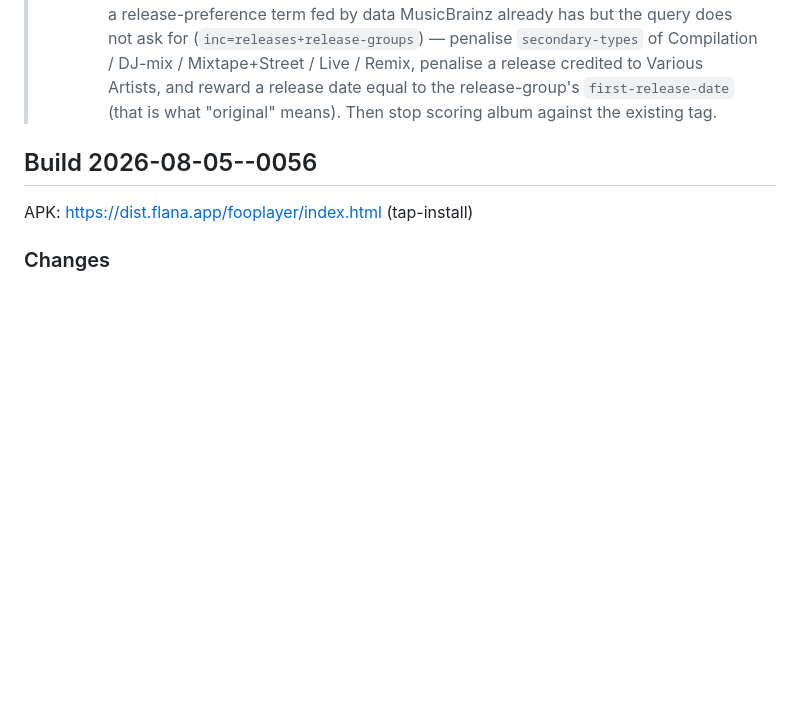
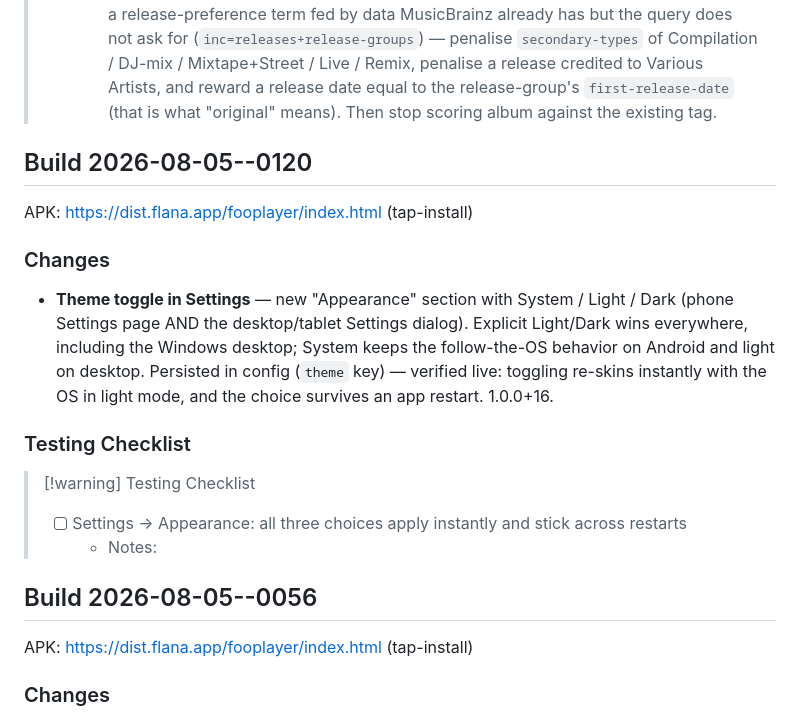
Before and after one commit to mklod/fooplayer, a Markdown page: CHANGELOG.md, the part around the change. Rendered like a GitHub page; blank space fills up the shorter version.

Commit message:
docs: build 2026-08-05--0120 — Settings theme toggle
Co-Authored-By: Claude Fable 5 <noreply@anthropic.com>
Claude-Session: https://claude.ai/code/session_011zjpfUtVmccYBbQinxQzKZ

```diff
--- a/CHANGELOG.md
+++ b/CHANGELOG.md
@@ -40,6 +40,26 @@
 >   penalise a release credited to Various Artists, and reward a release date
 >   equal to the release-group's `first-release-date` (that is what "original"
 >   means). Then stop scoring album against the existing tag.
+
+## Build 2026-08-05--0120
+
+APK: https://dist.flana.app/fooplayer/index.html (tap-install)
+
+### Changes
+
+- **Theme toggle in Settings** — new "Appearance" section with
+  System / Light / Dark (phone Settings page AND the desktop/tablet
+  Settings dialog). Explicit Light/Dark wins everywhere, including the
+  Windows desktop; System keeps the follow-the-OS behavior on Android and
+  light on desktop. Persisted in config (`theme` key) — verified live:
+  toggling re-skins instantly with the OS in light mode, and the choice
+  survives an app restart. 1.0.0+16.
+
+### Testing Checklist
+
+> [!warning] Testing Checklist
+> - [ ] Settings → Appearance: all three choices apply instantly and stick across restarts
+>   - Notes:
 
 ## Build 2026-08-05--0056
 
```
